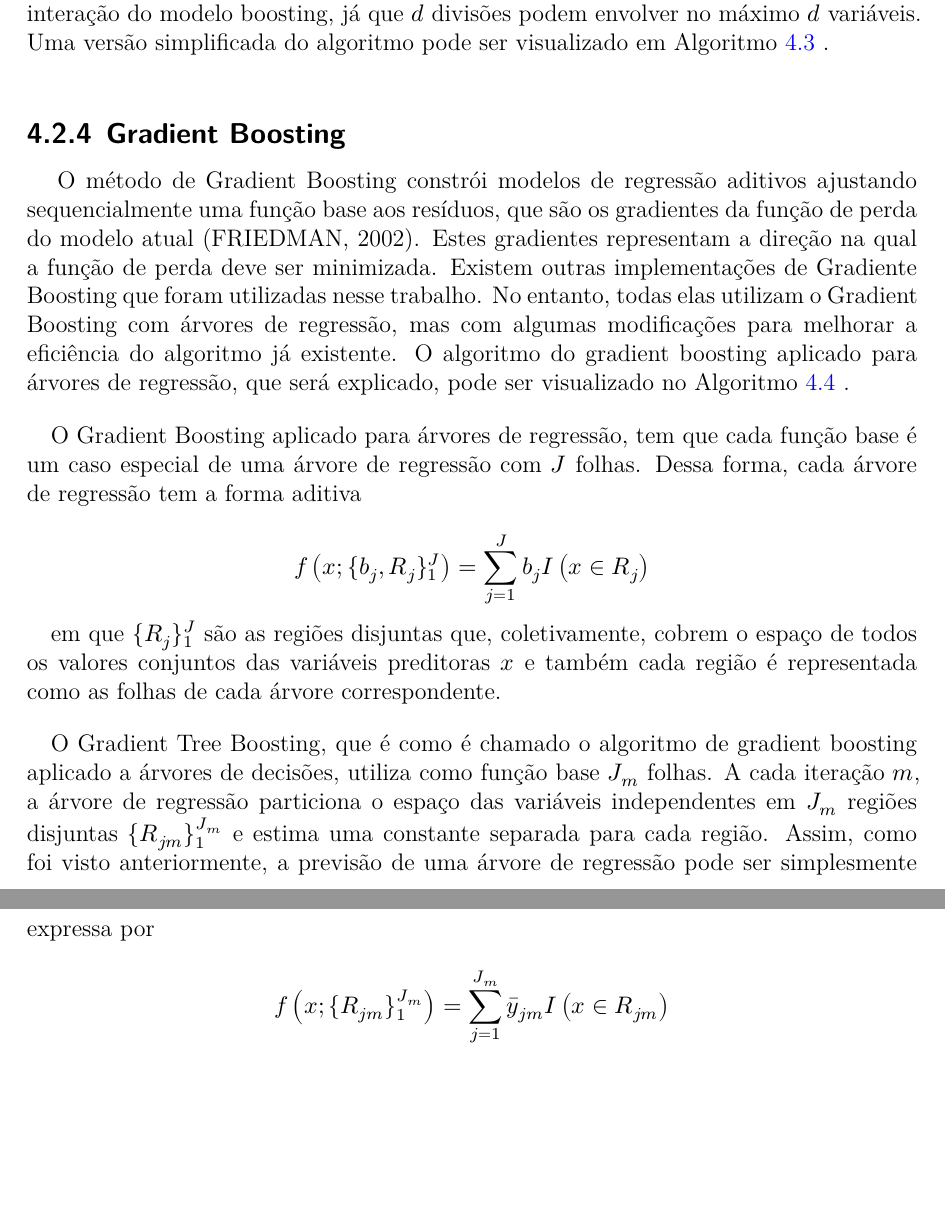
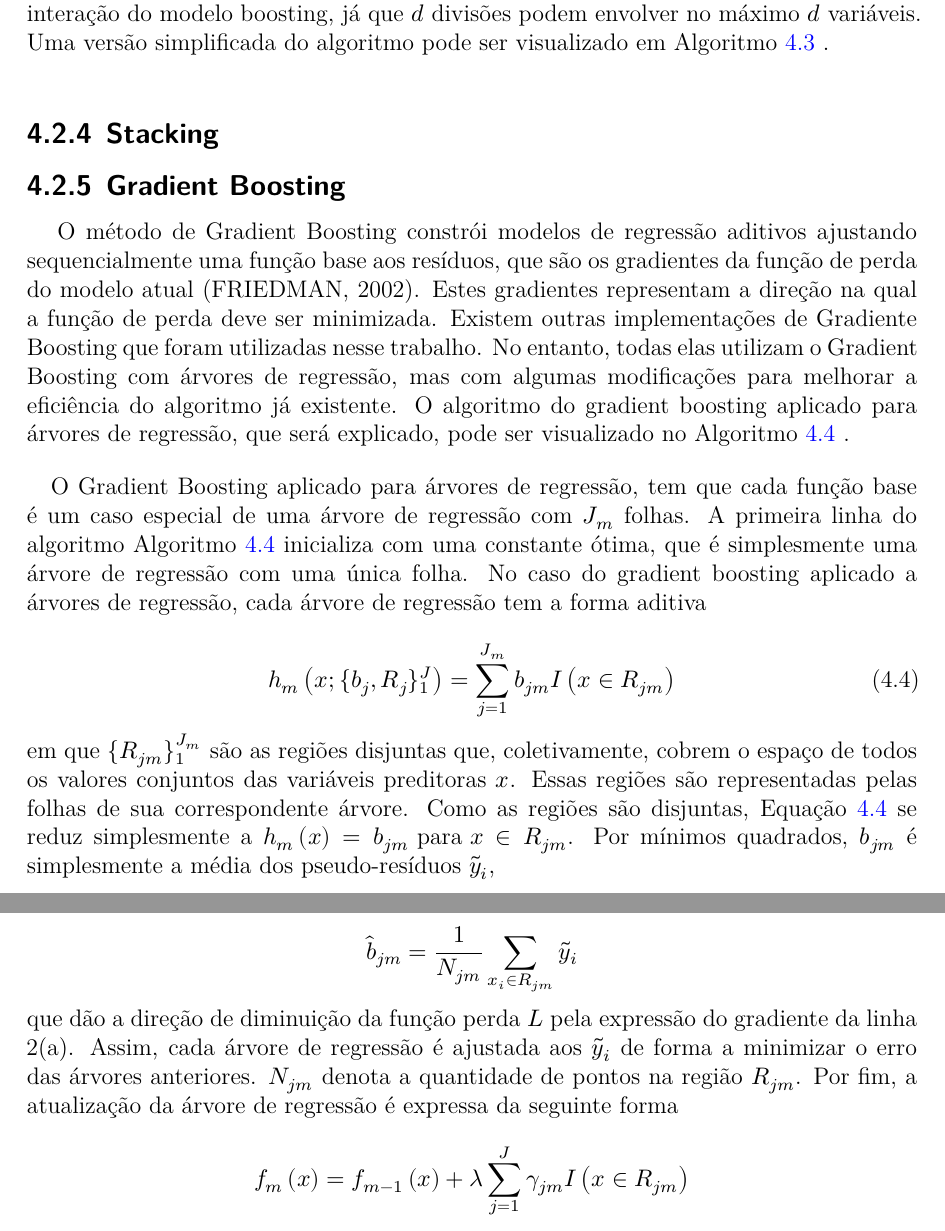
Before and after one commit to cowvin0/tcc_realestate, a Quarto document (tcc_escrita/TCC.qmd): two parts of pages 17 and 18 of 33, joined at a grey line, cut so that both start at the same text, the shorter picture padded with empty space. The pictures show the output file tcc_escrita/TCC.pdf that the author committed with the source.

Commit message:
finally grad boosting

```diff
--- a/tcc_escrita/TCC.qmd
+++ b/tcc_escrita/TCC.qmd
@@ -419,6 +419,8 @@ Fonte: @james2013introduction [p. 349].
 
 :::
 
+### Stacking
+
 ### Gradient Boosting
 
 \ \ \ O método de Gradient Boosting constrói modelos de regressão aditivos ajustando sequencialmente uma função base aos resíduos, que são os gradientes da função de perda do modelo atual [@friedman2002stochastic]. Estes gradientes representam a direção na qual a função de perda deve ser minimizada. Existem outras implementações de Gradiente Boosting que foram utilizadas nesse trabalho. No entanto, todas elas utilizam o Gradient Boosting com árvores de regressão, mas com algumas modificações para melhorar a eficiência do algoritmo já existente. O algoritmo do gradient boosting aplicado para árvores de regressão, que será explicado, pode ser visualizado no @algo-gradboos.
@@ -440,11 +442,11 @@ Fonte: @james2013introduction [p. 349].
   \State \hspace{2em} (a) Para $i = 1, 2, \dots, N$, calcule
 
 $$
-r_{im} = -\left[\frac{\partial L\left(y_i, f\left(x_i \right)\right)}{\partial f\left(x_i\right)}\right]_{f = f_{m - 1}}
+\tilde{y}_{i} = -\left[\frac{\partial L\left(y_i, f\left(x_i \right)\right)}{\partial f\left(x_i\right)}\right]_{f = f_{m - 1}}
 $$
 
-  \State \hspace{2em} (b) Ajuste uma árvore de regressão aos alvos $r_{im}$, obtendo regiões terminais
-  \State \hspace{2em} $R_{jm}, \ j = 1, 2, \dots, J_{m}$.
+  \State \hspace{2em} (b) Ajuste uma árvore de regressão aos pseudo-resíduos $r_{im}$, obtendo regiões terminais
+  \State \hspace{2em} $R_{jm}, \ j = 1, 2, \dots, J$.
 
 
   \State \vspace{0.1em}
@@ -457,7 +459,7 @@ $$
 
   \vspace{0.1em}
 
-  \State \hspace{2em} (d) Atualize $f_m\left(x\right) = f_{m - 1}\left(x\right) + \gamma_{jm}$ para $x \in R_{jm}$.
+  \State \hspace{2em} (d) Atualize $f_m\left(x\right) = f_{m - 1}\left(x\right) + \lambda \sum^{J}_{j = 1} \gamma_{jm} I\left(x \in R_{jm}\right)$
 
 \vspace{1em}
 
@@ -472,21 +474,17 @@ Fonte: @hastie2009elements
 
 \vspace{12pt}
 
-O Gradient Boosting aplicado para árvores de regressão, tem que cada função base é um caso especial de uma árvore de regressão com $J$ folhas. Dessa forma, cada árvore de regressão tem a forma aditiva
+O Gradient Boosting aplicado para árvores de regressão, tem que cada função base é um caso especial de uma árvore de regressão com $J_m$ folhas. A primeira linha do algoritmo @algo-gradboos inicializa com uma constante ótima, que é simplesmente uma árvore de regressão com uma única folha. No caso do gradient boosting aplicado a árvores de regressão, cada árvore de regressão tem a forma aditiva
 
 $$
-f\left(x;\{b_j, R_j\}^J_{1}\right) = \sum^{J}_{j = 1} b_j I\left(x \in R_j\right)
-$$
-
-
-em que $\{R_j\}^{J}_{1}$ são as regiões disjuntas que, coletivamente, cobrem o espaço de todos os valores conjuntos das variáveis preditoras $x$ e também cada região é representada como as folhas de cada árvore correspondente.
-
-\vspace{12pt}
-
-O Gradient Tree Boosting, que é como é chamado o algoritmo de gradient boosting aplicado a árvores de decisões, utiliza como função base  $J_m$ folhas. A cada iteração $m$, a árvore de regressão particiona o espaço das variáveis independentes em $J_m$ regiões disjuntas $\{R_{jm}\}^{J_m}_1$ e estima uma constante separada para cada região. Assim, como foi visto anteriormente, a previsão de uma árvore de regressão pode ser simplesmente expressa por
+h_m\left(x;\{b_j, R_j\}^J_{1}\right) = \sum^{J_m}_{j = 1} b_{jm} I\left(x \in R_{jm}\right)
+$${#eq-treebost}
+em que $\{R_{jm}\}^{J_m}_{1}$ são as regiões disjuntas que, coletivamente, cobrem o espaço de todos os valores conjuntos das variáveis preditoras $x$. Essas regiões são representadas pelas folhas de sua correspondente árvore. Como as regiões são disjuntas, @eq-treebost se reduz simplesmente a $h_m\left(x\right) = b_{jm}\text{ para } x \in  R_{jm}$. Por mínimos quadrados, $b_{jm}$ é simplesmente a média dos pseudo-resíduos $\tilde{y}_{i}$,
 
 $$
-f\left(x; \{R_{jm}\}_{1}^{J_m}\right) = \sum^{J_m}_{j=1} \bar{y}_{jm} I\left(x \in R_{jm}\right)
+\hat{b}_{jm} = \frac{1}{N_{jm}} \sum_{x_i \in R_{jm}} \tilde{y}_i
 $$
+que dão a direção de diminuição da função perda $L$ pela expressão do gradiente da linha 2(a). Assim, cada árvore de regressão é ajustada aos $\tilde{y}_{i}$ de forma a minimizar o erro das árvores anteriores. $N_{jm}$ denota a quantidade de pontos na região $R_{jm}$. Por fim, a atualização da árvore de regressão é expressa da seguinte forma
 
-em que $\bar{y}_{jm}$ é a média dos pseudo resíduos $r_{im}$ em cada região $R_{jm}$. Ou seja, cada árvore de regressão é ajustada às componentes negativas dos gradientes, o que indica a direção de diminuição dos resíduos através de uma função perda $L$, diminuindo o erro das árvores passadas a cada nova iteração.
+$$
+f_m\left(x\right) = f_{m - 1}\left(x\right) + \lambda \sum^{J}_{j = 1} \gamma_{jm} I\left(x \in R_{jm}\right)
```
Also changed, not shown: tcc_escrita/TCC.pdf, tcc_escrita/TCC.qmd (13 more changed lines).
